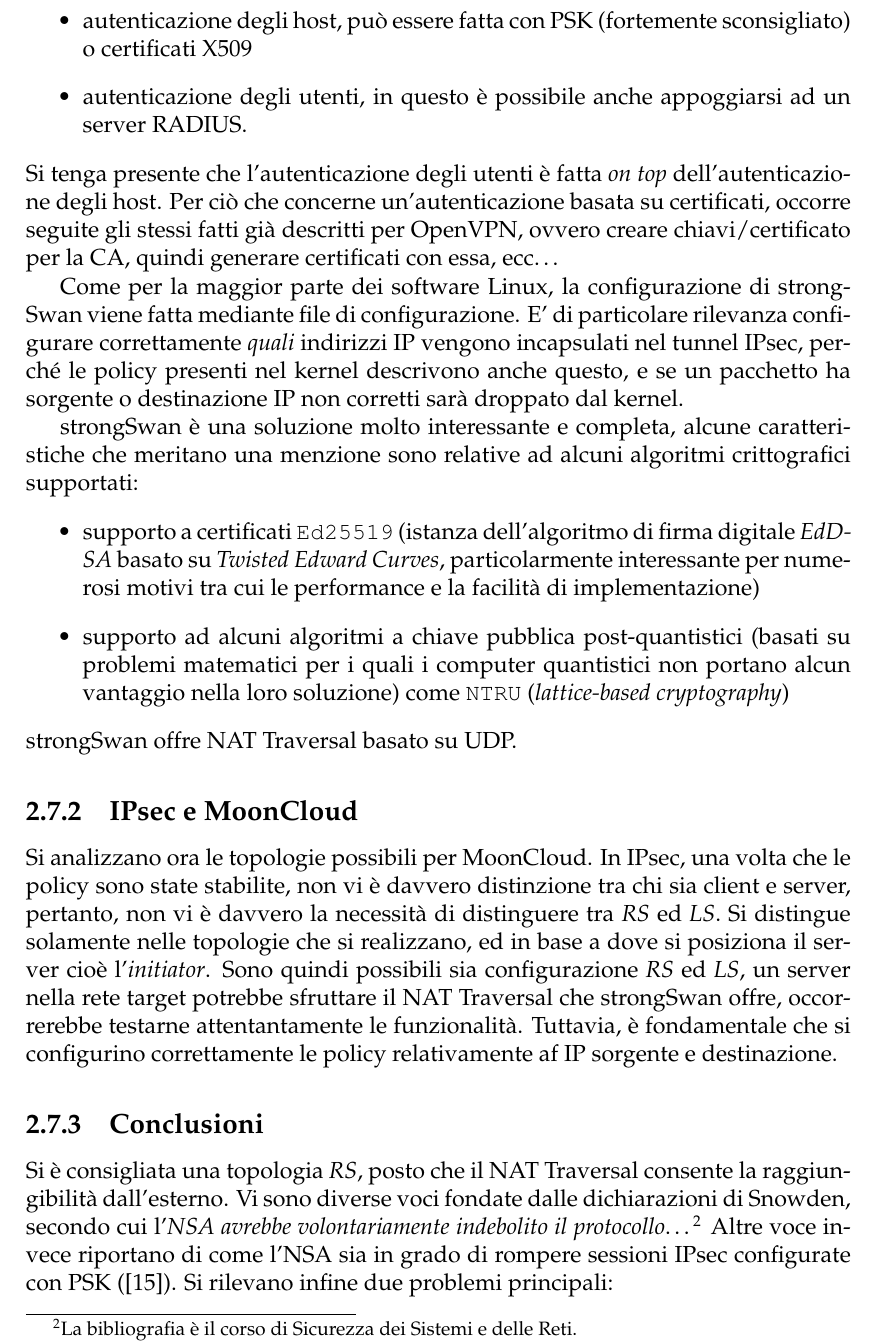
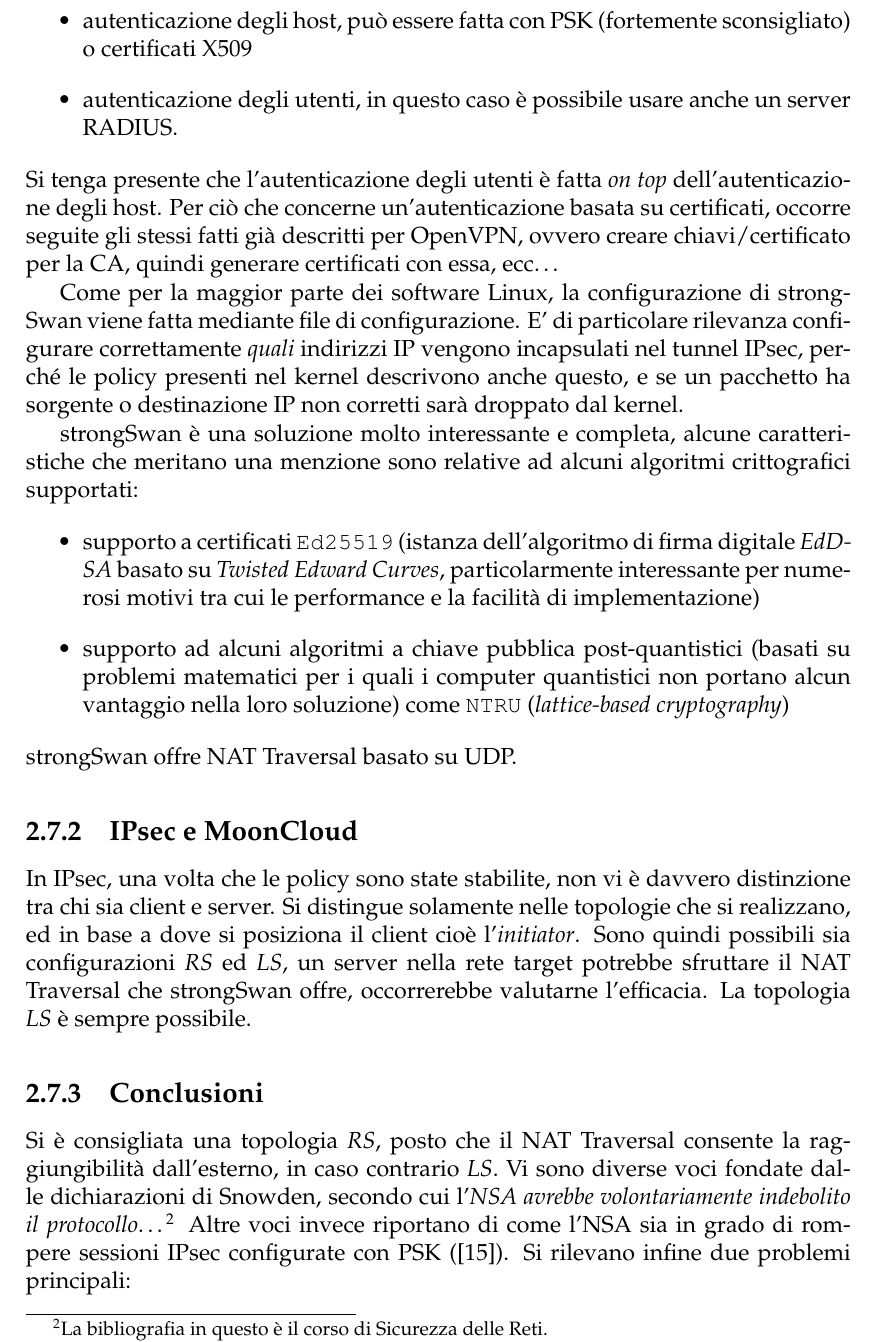
Before and after one commit to nbena/thesis3, a LaTeX thesis (thesis.tex, which reads 02-vpn/03_ipsec.tex): part of page 38 of 137, cut so that both start at the same text. Compiled offline with pdfLaTeX.

Commit message:
vpn/03_ipsec: complete second round of reviews

```diff
--- a/02-vpn/03_ipsec.tex
+++ b/02-vpn/03_ipsec.tex
@@ -82,7 +82,7 @@
 Utilizzando strongSwan sono possibili moltissime forme di autenticazione, distinguendo tra:
 \begin{itemize}
   \item autenticazione degli host, può essere fatta con PSK (fortemente sconsigliato) o certificati X509
-  \item autenticazione degli utenti, in questo è possibile anche appoggiarsi ad un
+  \item autenticazione degli utenti, in questo caso è possibile usare anche un
   server RADIUS.
 \end{itemize}
 Si tenga presente che l'autenticazione degli utenti è fatta \textit{on top} dell'autenticazione
@@ -113,24 +113,21 @@
 
 
 \subsection{IPsec e MoonCloud}
-Si analizzano ora le topologie possibili per MoonCloud. In IPsec, una volta
-che le policy sono state stabilite, non vi è davvero distinzione tra chi sia client e server, pertanto,
-non vi è davvero la necessità di distinguere tra \textit{RS} ed \textit{LS}.
-Si distingue solamente nelle topologie che si realizzano, ed in base a dove si posiziona il server cioè
+In IPsec, una volta
+che le policy sono state stabilite, non vi è davvero distinzione tra chi sia client e server.
+Si distingue solamente nelle topologie che si realizzano, ed in base a dove si posiziona il client cioè
 l'\textit{initiator}.
-Sono quindi possibili sia configurazione \textit{RS} ed \textit{LS}, un server nella rete target
-potrebbe sfruttare il NAT Traversal che strongSwan offre, occorrerebbe testarne attentantamente
-le funzionalità. Tuttavia, è fondamentale che si configurino correttamente le policy
-relativamente af IP sorgente e destinazione.
+Sono quindi possibili sia configurazioni \textit{RS} ed \textit{LS}, un server nella rete target
+potrebbe sfruttare il NAT Traversal che strongSwan offre, occorrerebbe valutarne l'efficacia.
+La topologia \textit{LS} è sempre possibile.
 
 
 \subsection{Conclusioni}
 Si è consigliata una topologia \textit{RS}, posto che il NAT Traversal consente
-la raggiungibilità dall'esterno.
+la raggiungibilità dall'esterno, in caso contrario \textit{LS}.
 Vi sono diverse voci fondate dalle dichiarazioni di Snowden, secondo cui l'\textit{NSA avrebbe volontariamente
-indebolito il protocollo}\ldots\footnote{La bibliografia è il corso di Sicurezza dei Sistemi
-e delle Reti.}
-Altre voce invece riportano di come l'NSA sia in grado di rompere sessioni IPsec
+indebolito il protocollo}\ldots\footnote{La bibliografia in questo è il corso di Sicurezza delle Reti.}
+Altre voci invece riportano di come l'NSA sia in grado di rompere sessioni IPsec
 configurate con PSK (\cite{ipsec-nsa}).
 Si rilevano infine due problemi principali:
 \begin{itemize}
```
Also changed, not shown: thesis.pdf, 02-vpn/03_ipsec.tex (4 more changed lines).
